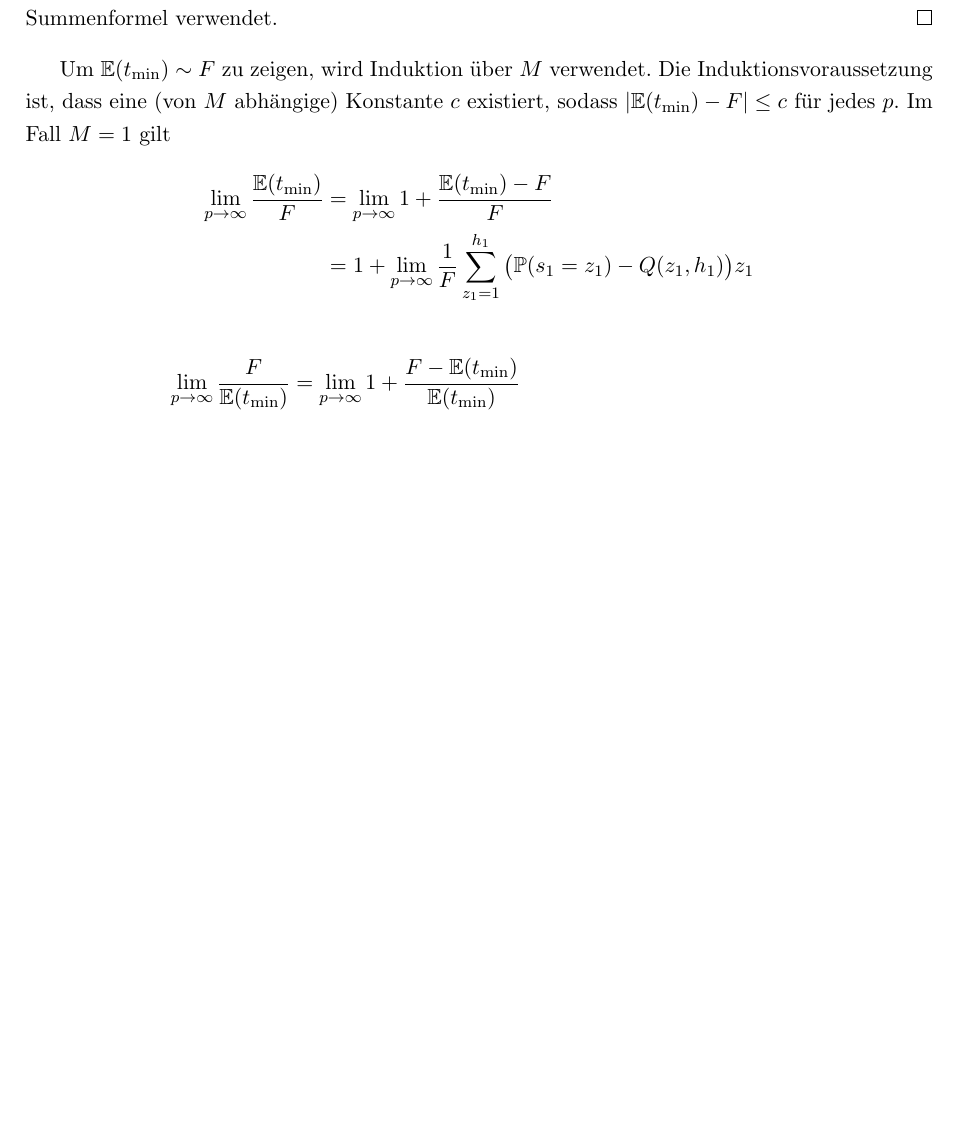
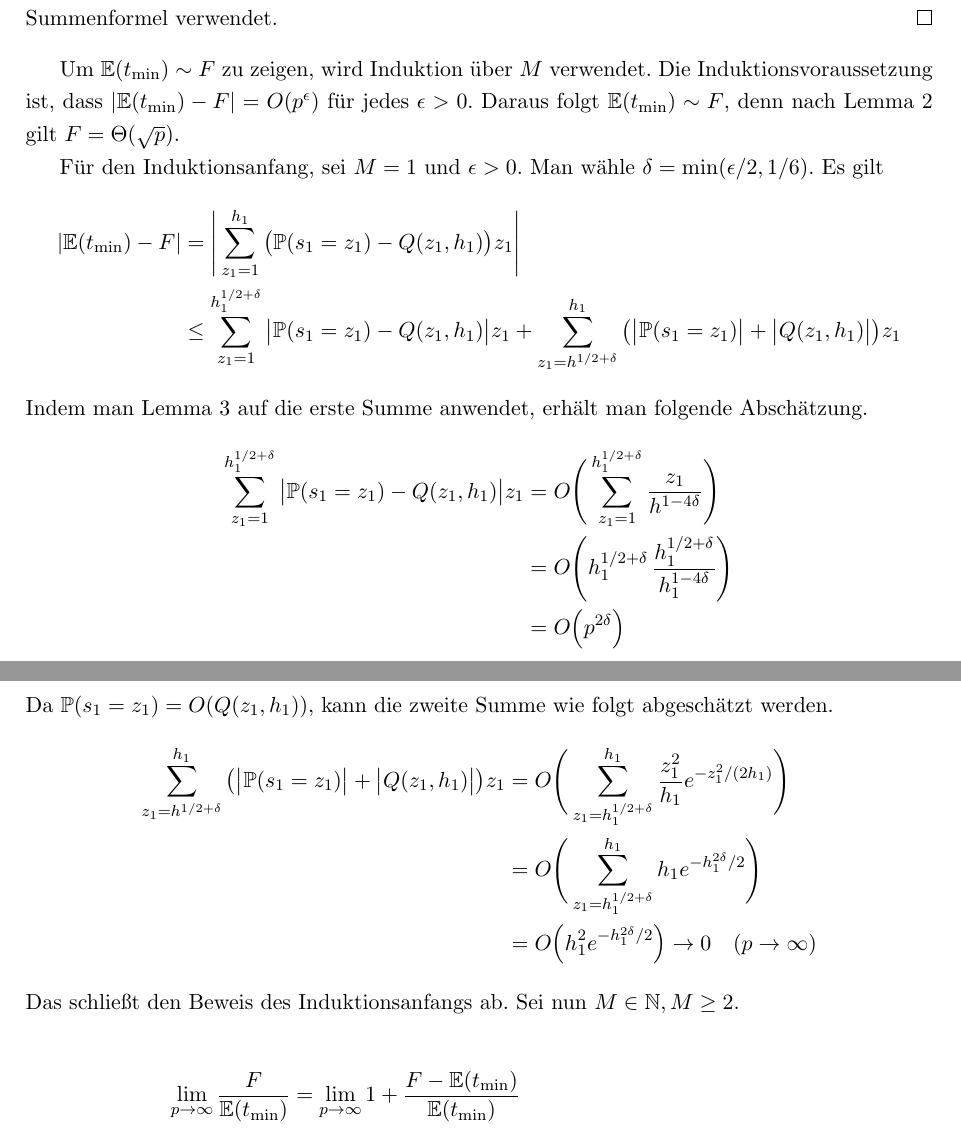
Before and after one commit to finn-rudolph/rhok, a LaTeX document (article/rhok.tex): part of page 9 of 16 before the commit and two parts of pages 9 and 10 of 16 after it, the two joined at a grey line, cut so that both start at the same text, the shorter picture padded with empty space. Compiled offline with pdfLaTeX.

Commit message:
Prove base case of induction for E ~ F

```diff
--- a/article/rhok.tex
+++ b/article/rhok.tex
@@ -395,13 +397,45 @@ Das Ziel ist nun eine einfache asymptotische Näherung für $F$ zu finden und zu
     Von der ersten zur zweiten Zeile wurden alle negativen Vorzeichen entfernt. Anschließend wurden die Produkte von $\exp$ weggelassen, da sie $\le 1$ sind. In der vorletzten Zeile wird die geometrische Summenformel verwendet.
 \end{proof}
 
-Um $\E(t_{\min}) \sim F$ zu zeigen, wird Induktion über $M$ verwendet. Die Induktionsvoraussetzung ist, dass eine (von $M$ abhängige) Konstante $c$ existiert, sodass $|\E(t_{\min}) - F| \le c$ für jedes $p$. Im Fall $M = 1$ gilt
+Um $\E(t_{\min}) \sim F$ zu zeigen, wird Induktion über $M$ verwendet. Die Induktionsvoraussetzung ist, dass $|\E(t_{\min}) - F| = O(p^{\epsilon})$ für jedes $\epsilon > 0$. Daraus folgt $\E(t_{\min}) \sim F$, denn nach Lemma \ref{lemma:f-asmyp} gilt $F = \Theta(\sqrt p)$.
+
+Für den Induktionsanfang, sei $M = 1$ und $\epsilon > 0$. Man wähle $\delta = \min(\epsilon/2, 1/6)$. Es gilt
 \begin{align*}
-    \lim_{p \to \infty} \frac {\E(t_{\min})} F
-     & = \lim_{p \to \infty} 1 + \frac {\E(t_{\min}) - F} {F} \\
-     & = 1 + \lim_{p \to \infty} \frac 1 {F}
+    |\E(t_{\min}) - F|
+     & = \Bigg \vert
     \sum_{z_1 = 1}^{h_1} \big (\P(s_1 = z_1) - Q(z_1, h_1) \big ) z_1
+    \Bigg \vert                                \\
+     & \le \sum_{z_1 = 1}^{h_1^{1/2 + \delta}}
+    \big | \P(s_1 = z_1) - Q(z_1, h_1) \big | z_1 +
+    \sum_{z_1 = h^{1/2 + \delta}}^{h_1}
+    \big ( \big | \P(s_1 = z_1) \big | + \big | Q(z_1, h_1) \big | \big ) z_1
 \end{align*}
+Indem man Lemma \ref{lemma:prob-s-z-asmyp} auf die erste Summe anwendet, erhält man folgende Abschätzung.
+\begin{align*}
+    \sum_{z_1 = 1}^{h_1^{1/2 + \delta}}
+    \big | \P(s_1 = z_1) - Q(z_1, h_1) \big | z_1
+     & =
+    O \Bigg (
+    \sum_{z_1 = 1}^{h_1^{1/2 + \delta}} \frac {z_1} {h^{1-4\delta}} \Bigg ) \\
+     & = O \Bigg ( h_1^{1/2 + \delta} \,
+    \frac {h_1^{1/2 + \delta}} {h_1^{1 - 4\delta}} \Bigg )                  \\
+     & = O \Big ( p^{2\delta}\Big )                                         \\
+\end{align*}
+Da $\P(s_1 = z_1) = O(Q(z_1, h_1))$, kann die zweite Summe wie folgt abgeschätzt werden.
+\begin{align*}
+    \sum_{z_1 = h^{1/2 + \delta}}^{h_1}
+    \big ( \big | \P(s_1 = z_1) \big | +
+    \big | Q(z_1, h_1) \big | \big ) z_1
+     & =
+    O \Bigg ( \sum_{z_1 = h_1^{1/2 + \delta}}^{h_1}
+    \frac {z_1^2}{h_1} e^{-z_1^2 / (2h_1)} \Bigg )       \\
+     & = O \Bigg ( \sum_{z_1 = h_1^{1/2 + \delta}}^{h_1}
+    h_1 e^{-h_1^{2\delta}/2} \Bigg )                     \\
+     & = O \Big ( h_1^2 e^{-h_1^{2 \delta}/2} \Big )
+    \to 0 \quad (p \to \infty)
+\end{align*}
+Das schließt den Beweis des Induktionsanfangs ab. Sei nun $M \in \N, M \ge 2$.
+
 \begin{align*}
     \lim_{p \to \infty} \frac {F} {\E(t_{\min})}
      & = \lim_{p \to \infty}
```
Also changed, not shown: article/rhok.tex (2 more changed lines).
